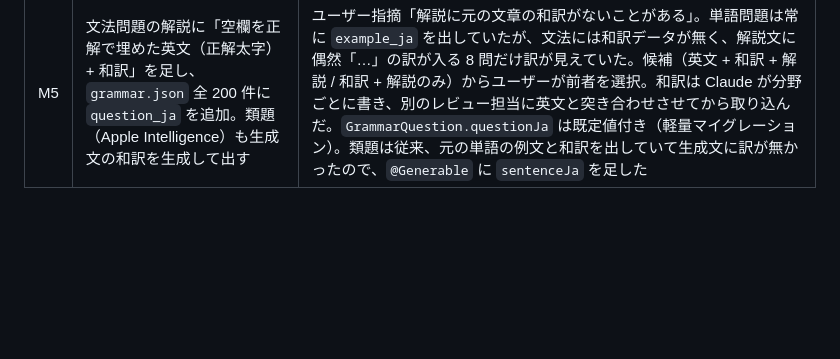
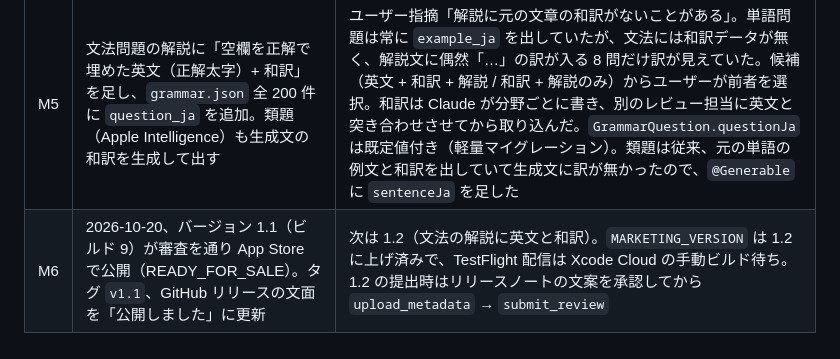
Before and after one commit to sawasige/agnoria, a Markdown page: docs/SPEC-REVIEW.md, the part around the change. GitHub-like rendering; blank space fills up the shorter version.

Commit message:
SPEC-REVIEW M6: 1.1 を App Store で公開

```diff
--- a/docs/SPEC-REVIEW.md
+++ b/docs/SPEC-REVIEW.md
@@ -170,3 +170,4 @@ id はすべて据え置き（学習履歴の紐づけは変えない）。
 | M3 | entitlement が無いビルドで CloudKit 構成を開くと別スレッドで落ちる（try で捕まえられない）ため、ユニットテストのホスト起動時は同期を切る | テスト実行が 10 分固まった原因。クラッシュログは `PFCloudKitContainerProvider containerWithIdentifier:` の EXC_BREAKPOINT。`XCTestConfigurationFilePath` の有無で判定し、UI テストは `launchQuiet()` の `-cloudSync NO` で切る。iCloud の capability（CloudKit コンテナ、Background Modes の Remote notifications）は Xcode の GUI でユーザーが追加（コンテナの登録を伴うため） |
 | M4 | 2026-10-19 17:31、バージョン 1.1（Xcode Cloud ビルド 9、コミット aaeb302）を審査に提出。内容は帯クリアの演出、計測とクラッシュ報告、ウィジェット、iCloud 同期、効果音の一新 | ビルド 9 のログで dSYM 送信（iOS はアプリと拡張、macOS）と App Store 書き出しの entitlements（CloudKit 環境 Production、プッシュ production、App Group）を確認し、Spaceship の `select_build` で 1.1 に紐付け。ユーザーが TestFlight の 1.1 (9) で記録の保持と「iCloud 同期: 同期中」を確認。文言の PR #6（計測・iCloud・ウィジェットの説明、リリースノート）を提出直前にマージして公開ページを切り替え、`upload_metadata skip_screenshots:true` で説明文とリリースノートだけを上げた（スクリーンショットは変更なし。Asset Library に残骸を増やさない）。「App のプライバシー」は Web でユーザーが更新済み。Debug ビルドと TestFlight は CloudKit の環境が違うので、以後 iPhone には TestFlight / App Store 版だけを入れる |
 | M5 | 文法問題の解説に「空欄を正解で埋めた英文（正解太字）+ 和訳」を足し、`grammar.json` 全 200 件に `question_ja` を追加。類題（Apple Intelligence）も生成文の和訳を生成して出す | ユーザー指摘「解説に元の文章の和訳がないことがある」。単語問題は常に `example_ja` を出していたが、文法には和訳データが無く、解説文に偶然「…」の訳が入る 8 問だけ訳が見えていた。候補（英文 + 和訳 + 解説 / 和訳 + 解説のみ）からユーザーが前者を選択。和訳は Claude が分野ごとに書き、別のレビュー担当に英文と突き合わせさせてから取り込んだ。`GrammarQuestion.questionJa` は既定値付き（軽量マイグレーション）。類題は従来、元の単語の例文と和訳を出していて生成文に訳が無かったので、`@Generable` に `sentenceJa` を足した |
+| M6 | 2026-10-20、バージョン 1.1（ビルド 9）が審査を通り App Store で公開（READY_FOR_SALE）。タグ `v1.1`、GitHub リリースの文面を「公開しました」に更新 | 次は 1.2（文法の解説に英文と和訳）。`MARKETING_VERSION` は 1.2 に上げ済みで、TestFlight 配信は Xcode Cloud の手動ビルド待ち。1.2 の提出時はリリースノートの文案を承認してから `upload_metadata` → `submit_review` |
```
